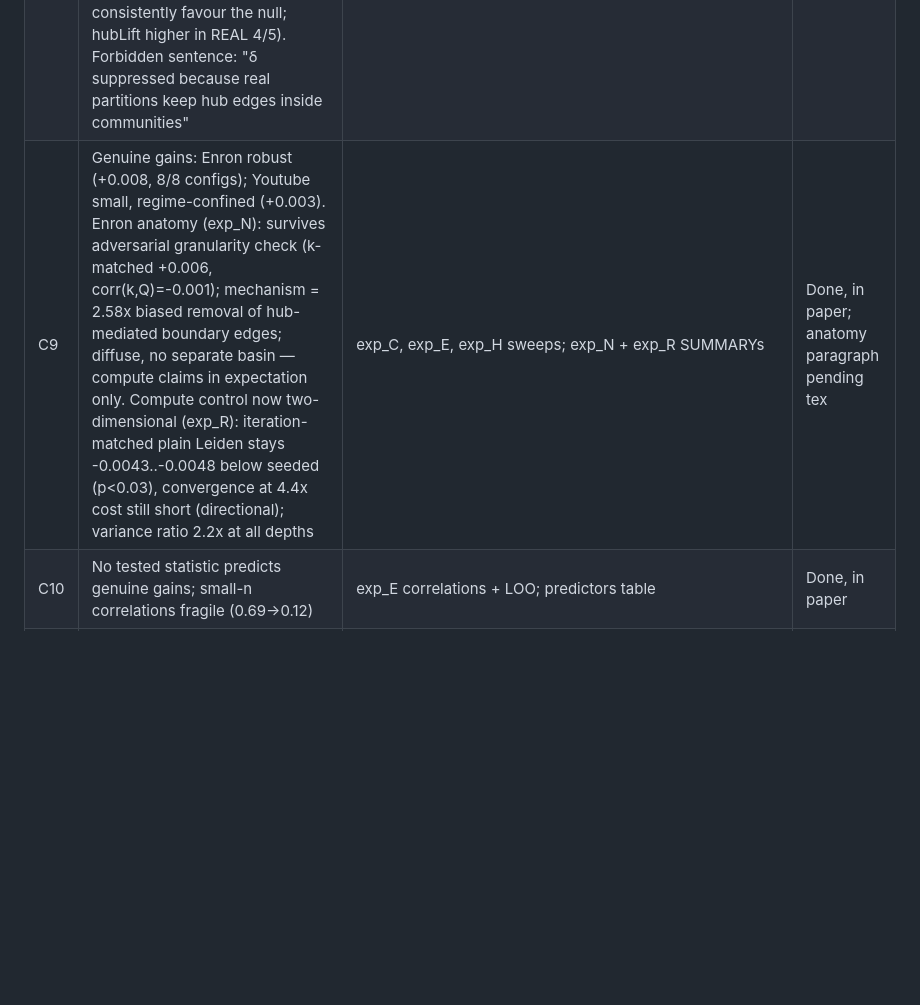
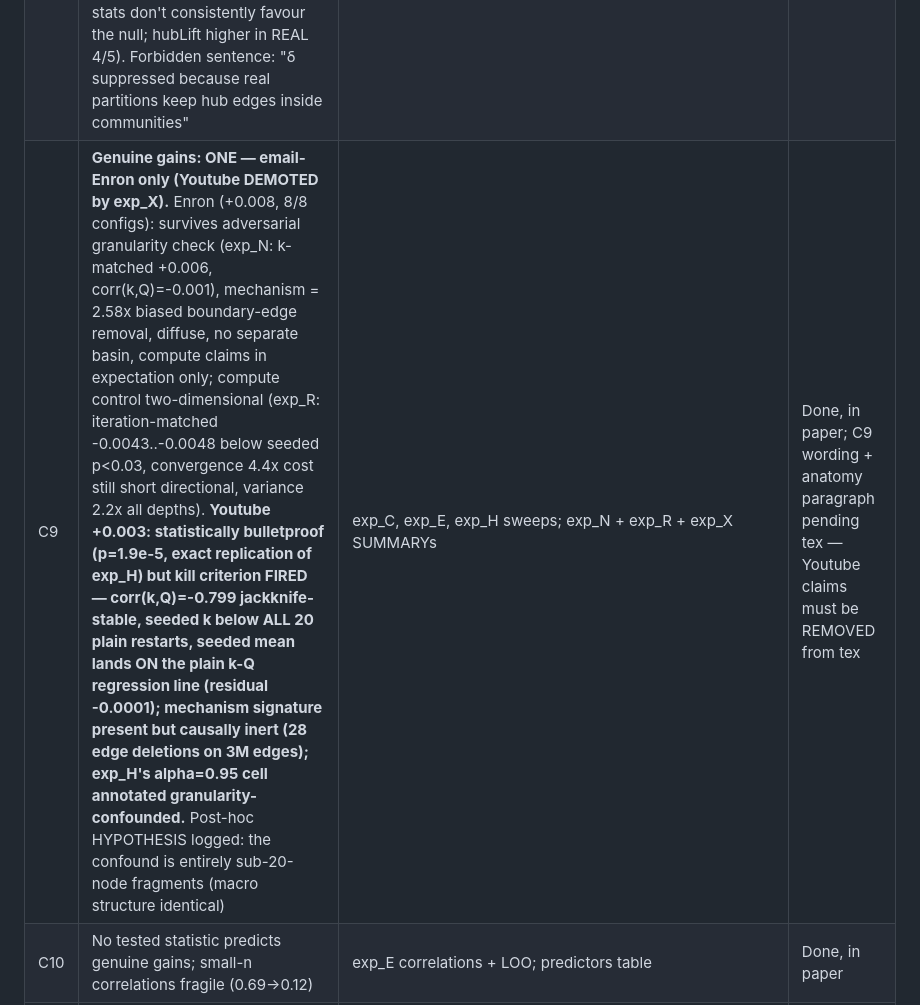
Before and after one commit to mdindoost/community_detection_spectral, a Markdown page: PAPER_RESTRUCTURE/phase2_writing/STORY.md, the part around the change. Drawn GitHub-style; blank space fills up the shorter version.

```diff
--- a/PAPER_RESTRUCTURE/phase2_writing/STORY.md
+++ b/PAPER_RESTRUCTURE/phase2_writing/STORY.md
@@ -106,7 +106,7 @@ Satuluri+ KDD 2020 (SimClusters, production); Hamann+ SNAM 2016; Chen+ PVLDB 202
 | C6 | Recovery not improved (0/5 small w/ AMI + resolution control; 0/3 at scale). Sparse-graph fragmentation is a granularity effect, not benign periphery-shedding: fragments subdivide communities without mixing them, but cut the most-embedded half as readily as the least; resolution-matched original-graph partitions reproduce the profile and preserve cores better 16/20 | exp_F, exp_D CSVs; exp_O (core-preservation hypothesis dead 4/5 predictions) | Done, in paper; exp_O footnote pending tex |
 | C7 | Fixed-partition gains are degree mechanics (nulls reproduce 17/17, usually stronger) | exp_B; tab_null_control | Done, in paper |
 | C8 | Real structure suppresses δ vs null (16/17, median ratio 1.60). Mechanism localized to partition–score misalignment, not granularity (exp_M 17/17: sorting term positive 16/16 median +0.57; balance-free AUC cross-check Spearman +0.84; heavy tail = score-blind tail, com-Amazon/cit-Patents auc_s ≈ chance); triangle/clustering DEAD (exp_M full coverage; exp_Q causal: tri_intra moves both directions while δ falls uniformly — ca-GrQc δ +0.087→-0.874 with tri_intra -2.8%). **exp_Q causal result: hub-edge placement CONTROLS δ** — at fixed degrees, frozen partition, exactly fixed p_intra AND Q, steering degree-product mass on/off boundaries moves δ 20-450 neutral-sd in the steered direction 5/5, past the config null itself 3/5, surviving fresh re-detection (AMI 0.82-0.94). ATTRIBUTION of the real-vs-null gap to this lever NOT established (balance-free hub stats don't consistently favour the null; hubLift higher in REAL 4/5). Forbidden sentence: "δ suppressed because real partitions keep hub edges inside communities" | exp_B; exp_M SUMMARY (17/17); exp_Q SUMMARY | Done, in paper; C8 wording update pending tex |
-| C9 | Genuine gains: Enron robust (+0.008, 8/8 configs); Youtube small, regime-confined (+0.003). Enron anatomy (exp_N): survives adversarial granularity check (k-matched +0.006, corr(k,Q)=-0.001); mechanism = 2.58x biased removal of hub-mediated boundary edges; diffuse, no separate basin — compute claims in expectation only. Compute control now two-dimensional (exp_R): iteration-matched plain Leiden stays -0.0043..-0.0048 below seeded (p<0.03), convergence at 4.4x cost still short (directional); variance ratio 2.2x at all depths | exp_C, exp_E, exp_H sweeps; exp_N + exp_R SUMMARYs | Done, in paper; anatomy paragraph pending tex |
+| C9 | **Genuine gains: ONE — email-Enron only (Youtube DEMOTED by exp_X).** Enron (+0.008, 8/8 configs): survives adversarial granularity check (exp_N: k-matched +0.006, corr(k,Q)=-0.001), mechanism = 2.58x biased boundary-edge removal, diffuse, no separate basin, compute claims in expectation only; compute control two-dimensional (exp_R: iteration-matched -0.0043..-0.0048 below seeded p<0.03, convergence 4.4x cost still short directional, variance 2.2x all depths). **Youtube +0.003: statistically bulletproof (p=1.9e-5, exact replication of exp_H) but kill criterion FIRED — corr(k,Q)=-0.799 jackknife-stable, seeded k below ALL 20 plain restarts, seeded mean lands ON the plain k-Q regression line (residual -0.0001); mechanism signature present but causally inert (28 edge deletions on 3M edges); exp_H's alpha=0.95 cell annotated granularity-confounded.** Post-hoc HYPOTHESIS logged: the confound is entirely sub-20-node fragments (macro structure identical) | exp_C, exp_E, exp_H sweeps; exp_N + exp_R + exp_X SUMMARYs | Done, in paper; C9 wording + anatomy paragraph pending tex — Youtube claims must be REMOVED from tex |
 | C10 | No tested statistic predicts genuine gains; small-n correlations fragile (0.69→0.12) | exp_E correlations + LOO; predictors table | Done, in paper |
 | C11 | Hub–hub removal compresses weighted degrees → ΔG channel | Lemma G-change + Prop(B) + exp_I −ΔG column | Done, in paper |
 | C12 | Hub-bridge spectrum real (0.48–10.5); inverted on 3 networks; nulls always >1 | exp_B table | Done, in paper |
```
Also changed, not shown: PAPER_RESTRUCTURE/EXPLORATION.md (+7 -2 lines), PAPER_RESTRUCTURE/exp_X_youtube_anatomy/SUMMARY.md (added, +204 -0 lines).
